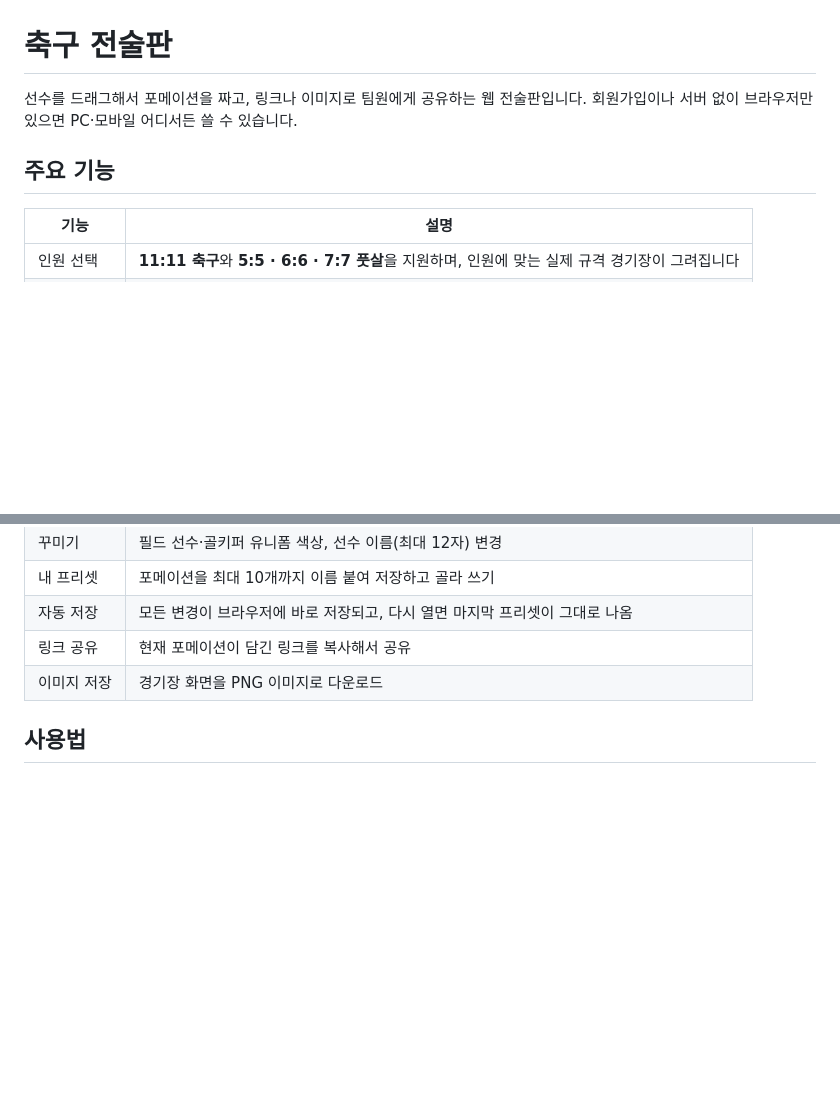
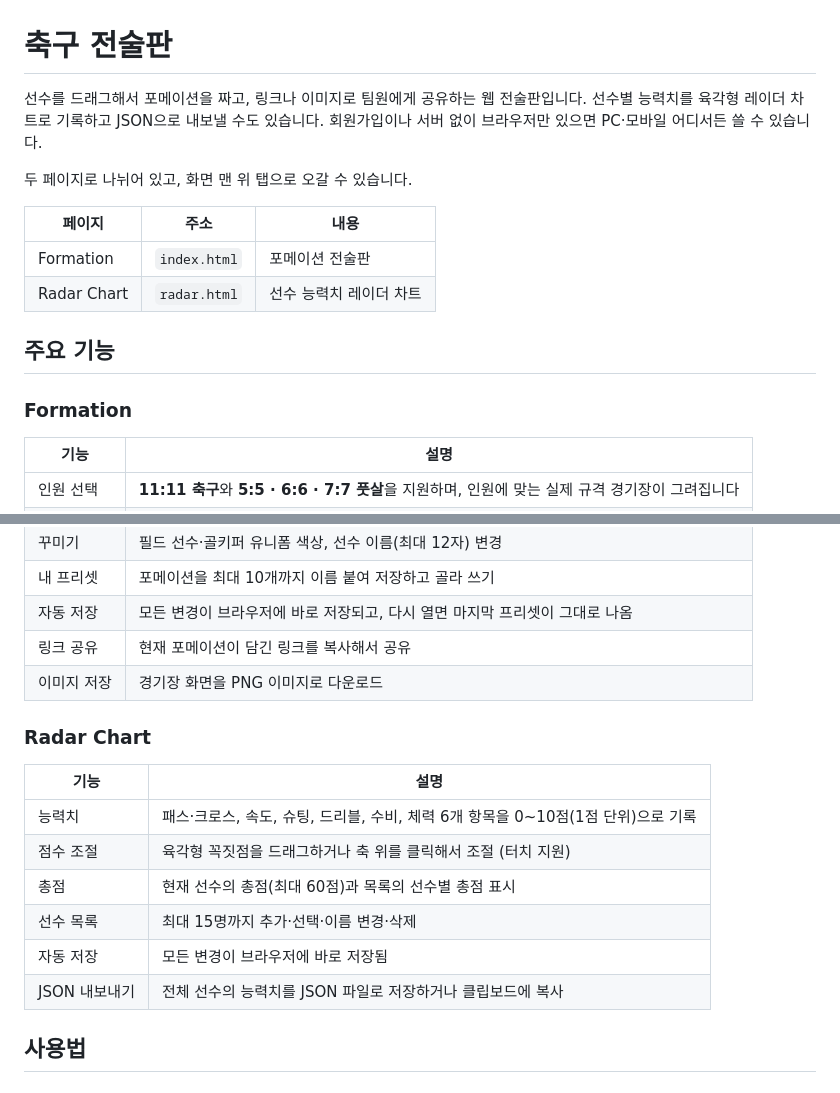
Before and after one commit to YTcd/soccerFormation, a Markdown page: README.md, 2 parts joined by grey strips. GitHub-like rendering; blank space fills up the shorter version.

```diff
--- a/README.md
+++ b/README.md
@@ -1,9 +1,19 @@
 # 축구 전술판
 
 선수를 드래그해서 포메이션을 짜고, 링크나 이미지로 팀원에게 공유하는 웹 전술판입니다.
+선수별 능력치를 육각형 레이더 차트로 기록하고 JSON으로 내보낼 수도 있습니다.
 회원가입이나 서버 없이 브라우저만 있으면 PC·모바일 어디서든 쓸 수 있습니다.
 
+두 페이지로 나뉘어 있고, 화면 맨 위 탭으로 오갈 수 있습니다.
+
+| 페이지 | 주소 | 내용 |
+| --- | --- | --- |
+| Formation | `index.html` | 포메이션 전술판 |
+| Radar Chart | `radar.html` | 선수 능력치 레이더 차트 |
+
 ## 주요 기능
+
+### Formation
 
 | 기능 | 설명 |
 | --- | --- |
@@ -15,6 +25,17 @@
 | 자동 저장 | 모든 변경이 브라우저에 바로 저장되고, 다시 열면 마지막 프리셋이 그대로 나옴 |
 | 링크 공유 | 현재 포메이션이 담긴 링크를 복사해서 공유 |
 | 이미지 저장 | 경기장 화면을 PNG 이미지로 다운로드 |
+
+### Radar Chart
+
+| 기능 | 설명 |
+| --- | --- |
+| 능력치 | 패스·크로스, 속도, 슈팅, 드리블, 수비, 체력 6개 항목을 0~10점(1점 단위)으로 기록 |
+| 점수 조절 | 육각형 꼭짓점을 드래그하거나 축 위를 클릭해서 조절 (터치 지원) |
+| 총점 | 현재 선수의 총점(최대 60점)과 목록의 선수별 총점 표시 |
+| 선수 목록 | 최대 15명까지 추가·선택·이름 변경·삭제 |
+| 자동 저장 | 모든 변경이 브라우저에 바로 저장됨 |
+| JSON 내보내기 | 전체 선수의 능력치를 JSON 파일로 저장하거나 클립보드에 복사 |
 
 ## 사용법
 
```
Also changed, not shown: other parts of README.md (+43 -7 lines).
